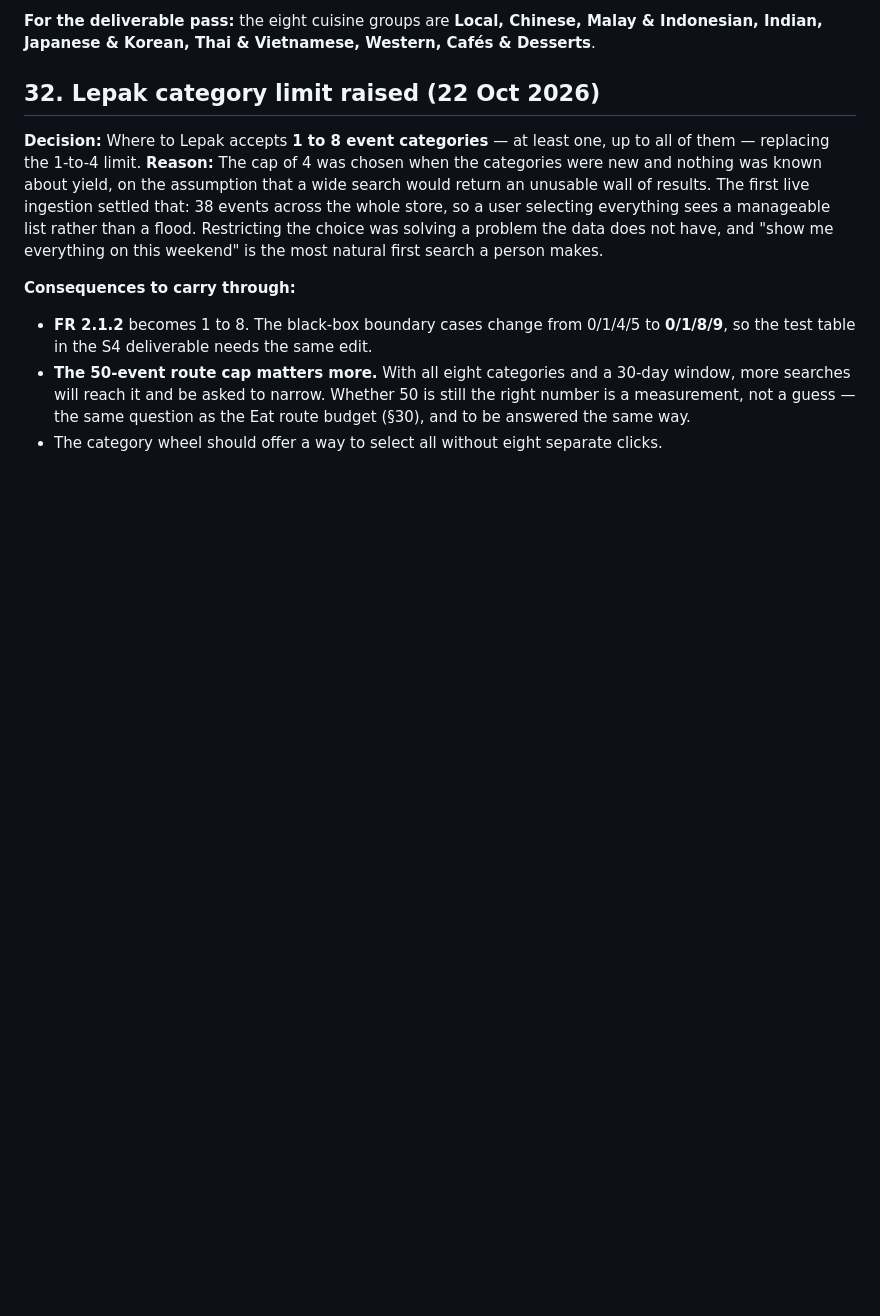
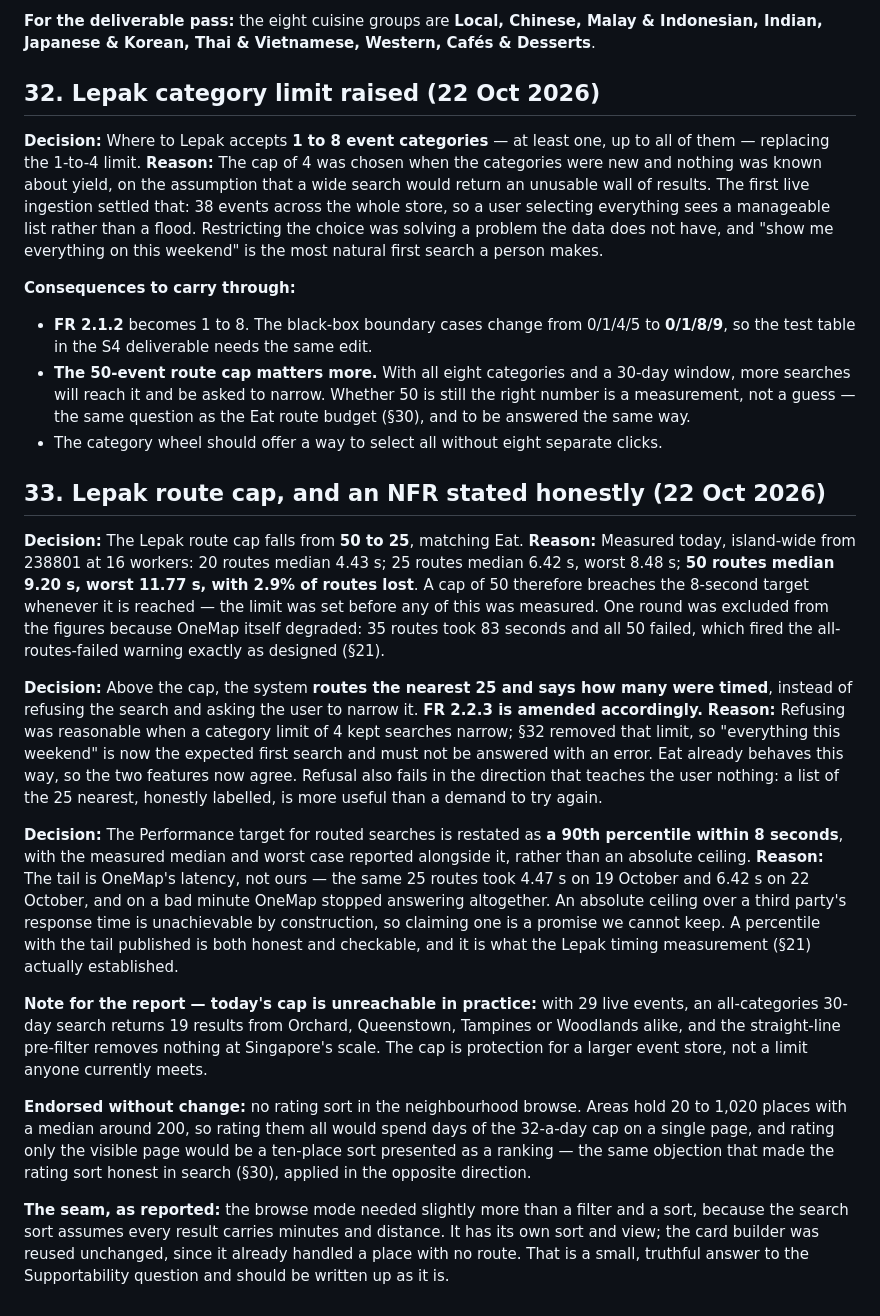
Before and after one commit to sarthaksinha2201/SC2006_SoftwareEngineering_Project, a Markdown page: DECISIONS.md, the part around the change. Rendered like a GitHub page; blank space fills up the shorter version.

Commit message:
Cut the Lepak route cap to 25; state the performance target as a percentile
50 routes measured at 9.20 s median and 11.77 s worst, so the old cap
breached the 8-second target whenever reached. Above the cap the system now
routes the nearest 25 and says so, rather than refusing the search, since
the category limit that made refusal reasonable was removed in section 32.
The target is restated as a 90th percentile because the tail is OneMap
latency, not ours.

Co-Authored-By: Claude Opus 5 <noreply@anthropic.com>

```diff
--- a/DECISIONS.md
+++ b/DECISIONS.md
@@ -875,3 +875,21 @@ Researched after §25a concluded the feature would ship with no quality signal.
 - **FR 2.1.2** becomes 1 to 8. The black-box boundary cases change from 0/1/4/5 to **0/1/8/9**, so the test table in the S4 deliverable needs the same edit.
 - **The 50-event route cap matters more.** With all eight categories and a 30-day window, more searches will reach it and be asked to narrow. Whether 50 is still the right number is a measurement, not a guess — the same question as the Eat route budget (§30), and to be answered the same way.
 - The category wheel should offer a way to select all without eight separate clicks.
+
+
+## 33. Lepak route cap, and an NFR stated honestly (22 Oct 2026)
+
+**Decision:** The Lepak route cap falls from **50 to 25**, matching Eat.
+**Reason:** Measured today, island-wide from 238801 at 16 workers: 20 routes median 4.43 s; 25 routes median 6.42 s, worst 8.48 s; **50 routes median 9.20 s, worst 11.77 s, with 2.9% of routes lost**. A cap of 50 therefore breaches the 8-second target whenever it is reached — the limit was set before any of this was measured. One round was excluded from the figures because OneMap itself degraded: 35 routes took 83 seconds and all 50 failed, which fired the all-routes-failed warning exactly as designed (§21).
+
+**Decision:** Above the cap, the system **routes the nearest 25 and says how many were timed**, instead of refusing the search and asking the user to narrow it. **FR 2.2.3 is amended accordingly.**
+**Reason:** Refusing was reasonable when a category limit of 4 kept searches narrow; §32 removed that limit, so "everything this weekend" is now the expected first search and must not be answered with an error. Eat already behaves this way, so the two features now agree. Refusal also fails in the direction that teaches the user nothing: a list of the 25 nearest, honestly labelled, is more useful than a demand to try again.
+
+**Decision:** The Performance target for routed searches is restated as **a 90th percentile within 8 seconds**, with the measured median and worst case reported alongside it, rather than an absolute ceiling.
+**Reason:** The tail is OneMap's latency, not ours — the same 25 routes took 4.47 s on 19 October and 6.42 s on 22 October, and on a bad minute OneMap stopped answering altogether. An absolute ceiling over a third party's response time is unachievable by construction, so claiming one is a promise we cannot keep. A percentile with the tail published is both honest and checkable, and it is what the Lepak timing measurement (§21) actually established.
+
+**Note for the report — today's cap is unreachable in practice:** with 29 live events, an all-categories 30-day search returns 19 results from Orchard, Queenstown, Tampines or Woodlands alike, and the straight-line pre-filter removes nothing at Singapore's scale. The cap is protection for a larger event store, not a limit anyone currently meets.
+
+**Endorsed without change:** no rating sort in the neighbourhood browse. Areas hold 20 to 1,020 places with a median around 200, so rating them all would spend days of the 32-a-day cap on a single page, and rating only the visible page would be a ten-place sort presented as a ranking — the same objection that made the rating sort honest in search (§30), applied in the opposite direction.
+
+**The seam, as reported:** the browse mode needed slightly more than a filter and a sort, because the search sort assumes every result carries minutes and distance. It has its own sort and view; the card builder was reused unchanged, since it already handled a place with no route. That is a small, truthful answer to the Supportability question and should be written up as it is.
```
